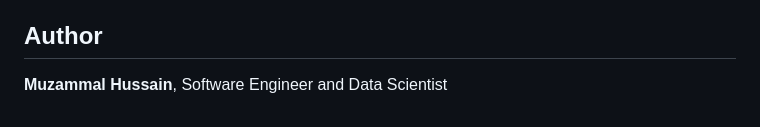
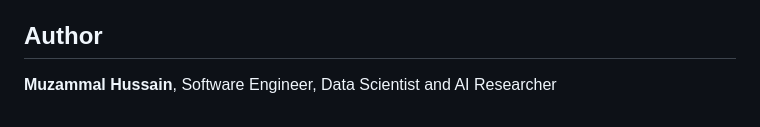
Before and after one commit to MHKhan50/jersey-number-detection, a Markdown page: README.md, the part around the change. GitHub-like rendering.

Commit message:
README: update author line to include AI researcher

```diff
--- a/README.md
+++ b/README.md
@@ -164,4 +164,4 @@ Released under the [MIT Licence](LICENSE).
 
 ## Author
 
-**Muzammal Hussain**, Software Engineer and Data Scientist
+**Muzammal Hussain**, Software Engineer, Data Scientist and AI Researcher
```
